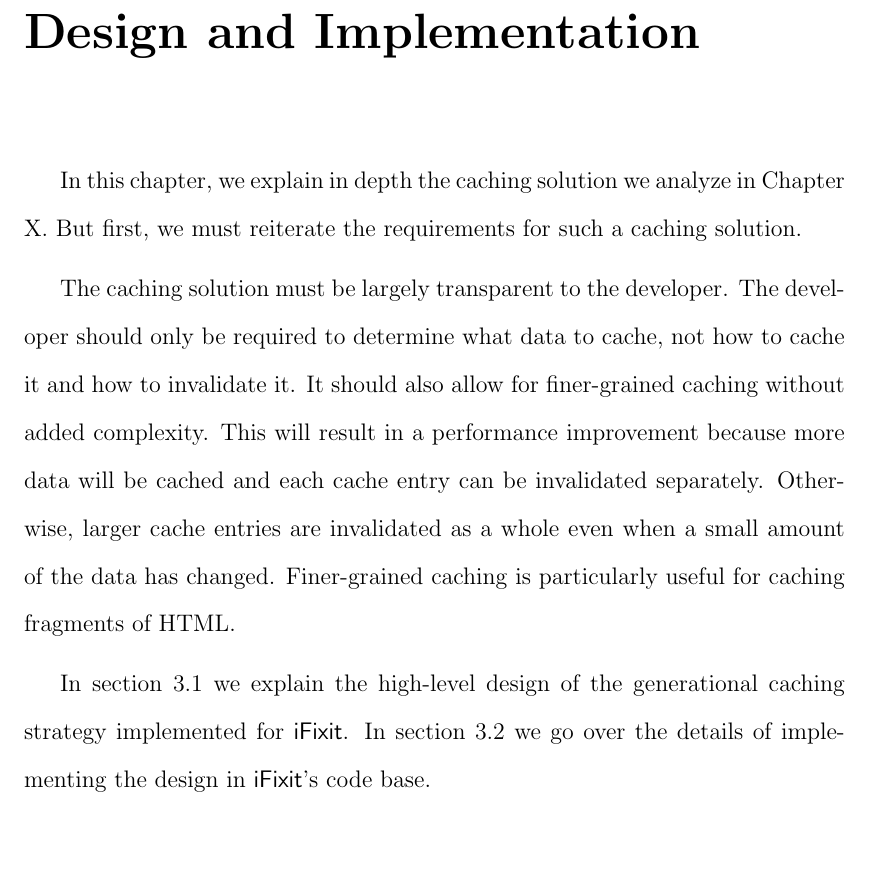
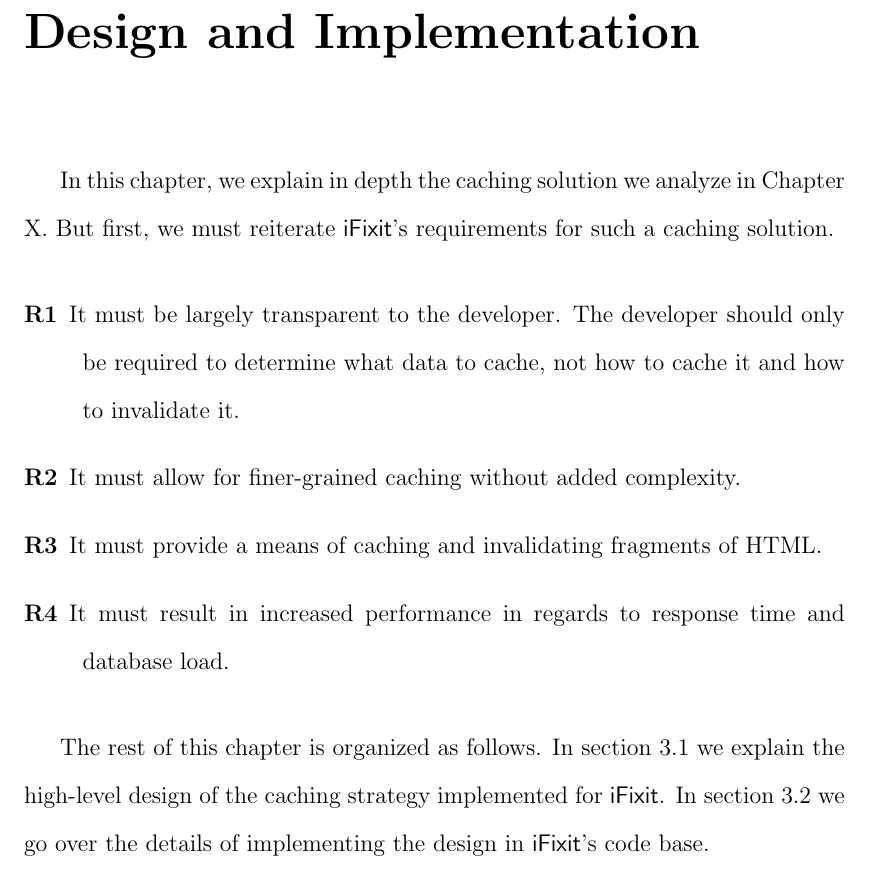
Before and after one commit to marczych/generational-caching-thesis, a LaTeX thesis (thesis.tex): part of page 28 of 41, cut so that both start at the same text, the shorter picture padded with empty space. Compiled offline with pdfLaTeX.

Commit message:
Bulletize requirements

```diff
--- a/thesis.tex
+++ b/thesis.tex
@@ -454,17 +453,20 @@ The result is that adding and removing servers doesn't drastically impact hit ra
 \chapter{Design and Implementation}
 \label{designAndImplementation}
 In this chapter, we explain in depth the caching solution we analyze in Chapter X.
-But first, we must reiterate the requirements for such a caching solution.
+But first, we must reiterate \textsf{iFixit}'s requirements for such a caching solution.
 
-% TODO: Bulletize this list with R1, R2 etc.
-The caching solution must be largely transparent to the developer.
-The developer should only be required to determine what data to cache, not how to cache it and how to invalidate it.
-It should also allow for finer-grained caching without added complexity.
-This will result in a performance improvement because more data will be cached and each cache entry can be invalidated separately.
-Otherwise, larger cache entries are invalidated as a whole even when a small amount of the data has changed.
-Finer-grained caching is particularly useful for caching fragments of HTML.
+\begin{description}
+   \item[R1] It must be largely transparent to the developer.
+             The developer should only be required to determine what data to cache, not how to cache it and how to invalidate it.
+   \item[R2] It must allow for finer-grained caching without added complexity.
+   \item[R3] It must provide a means of caching and invalidating fragments of HTML.
+   \item[R4] It must result in increased performance in regards to response time and database load.
+\end{description}
 
-In section 3.1 we explain the high-level design of the generational caching strategy implemented for \textsf{iFixit}.
+% TODO: State that we are basing our solution on generational caching (here or elsewhere).
+
+The rest of this chapter is organized as follows.
+In section 3.1 we explain the high-level design of the caching strategy implemented for \textsf{iFixit}.
 In section 3.2 we go over the details of implementing the design in \textsf{iFixit}'s code base.
 
 \section{Design}
```
Also changed, not shown: thesis.tex (1 more changed lines).
